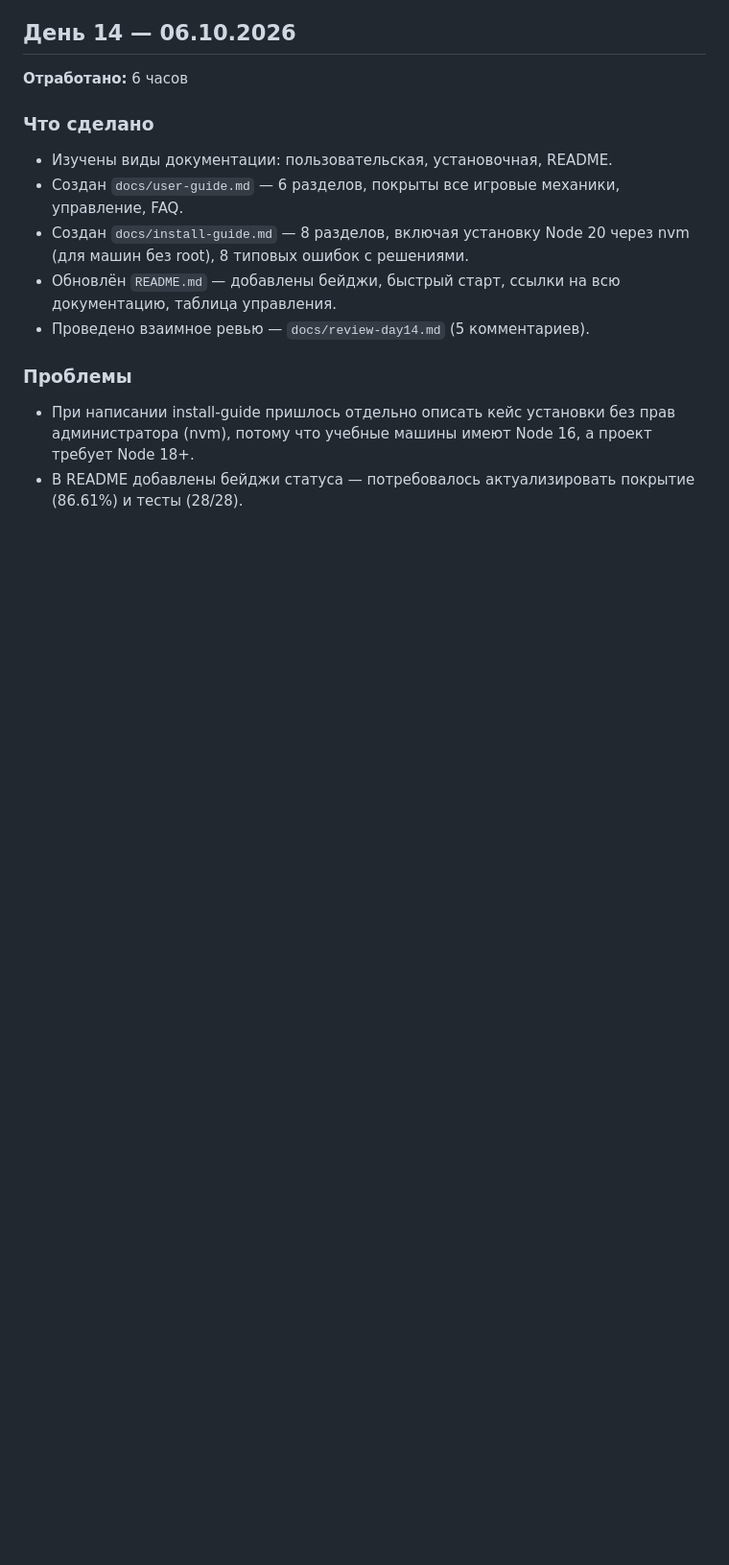
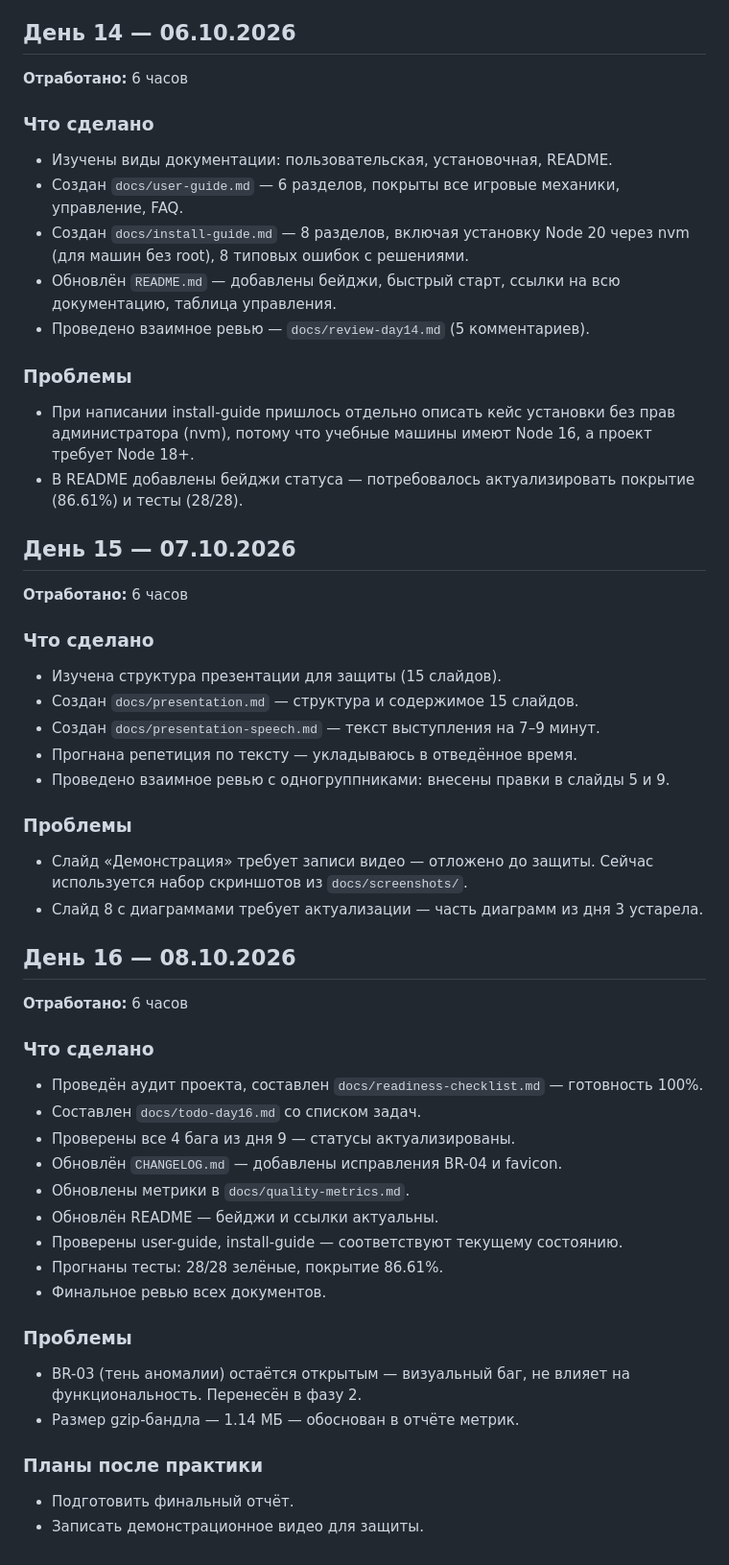
Before and after one commit to Flomikc/Archaeo-expedition, a Markdown page: docs/diary.md, the part around the change. Shown at 96% size. Drawn GitHub-style; blank space fills up the shorter version.

Commit message:
docs: дневник практики за день 15

```diff
--- a/docs/diary.md
+++ b/docs/diary.md
@@ -150,3 +150,46 @@
 
 - При написании install-guide пришлось отдельно описать кейс установки без прав администратора (nvm), потому что учебные машины имеют Node 16, а проект требует Node 18+.
 - В README добавлены бейджи статуса — потребовалось актуализировать покрытие (86.61%) и тесты (28/28).
+
+## День 15 — 07.10.2026
+
+**Отработано:** 6 часов
+
+### Что сделано
+
+- Изучена структура презентации для защиты (15 слайдов).
+- Создан `docs/presentation.md` — структура и содержимое 15 слайдов.
+- Создан `docs/presentation-speech.md` — текст выступления на 7–9 минут.
+- Прогнана репетиция по тексту — укладываюсь в отведённое время.
+- Проведено взаимное ревью с одногруппниками: внесены правки в слайды 5 и 9.
+
+### Проблемы
+
+- Слайд «Демонстрация» требует записи видео — отложено до защиты. Сейчас используется набор скриншотов из `docs/screenshots/`.
+- Слайд 8 с диаграммами требует актуализации — часть диаграмм из дня 3 устарела.
+
+## День 16 — 08.10.2026
+
+**Отработано:** 6 часов
+
+### Что сделано
+
+- Проведён аудит проекта, составлен `docs/readiness-checklist.md` — готовность 100%.
+- Составлен `docs/todo-day16.md` со списком задач.
+- Проверены все 4 бага из дня 9 — статусы актуализированы.
+- Обновлён `CHANGELOG.md` — добавлены исправления BR-04 и favicon.
+- Обновлены метрики в `docs/quality-metrics.md`.
+- Обновлён README — бейджи и ссылки актуальны.
+- Проверены user-guide, install-guide — соответствуют текущему состоянию.
+- Прогнаны тесты: 28/28 зелёные, покрытие 86.61%.
+- Финальное ревью всех документов.
+
+### Проблемы
+
+- BR-03 (тень аномалии) остаётся открытым — визуальный баг, не влияет на функциональность. Перенесён в фазу 2.
+- Размер gzip-бандла — 1.14 МБ — обоснован в отчёте метрик.
+
+### Планы после практики
+
+- Подготовить финальный отчёт.
+- Записать демонстрационное видео для защиты.
```
